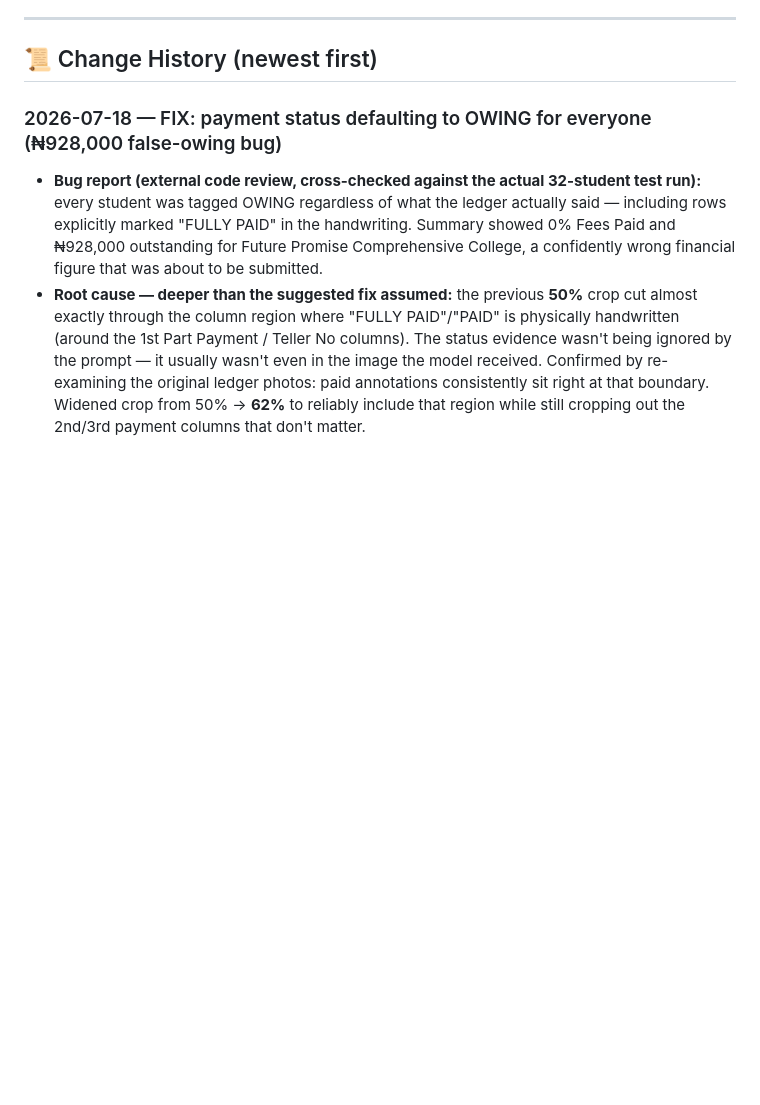
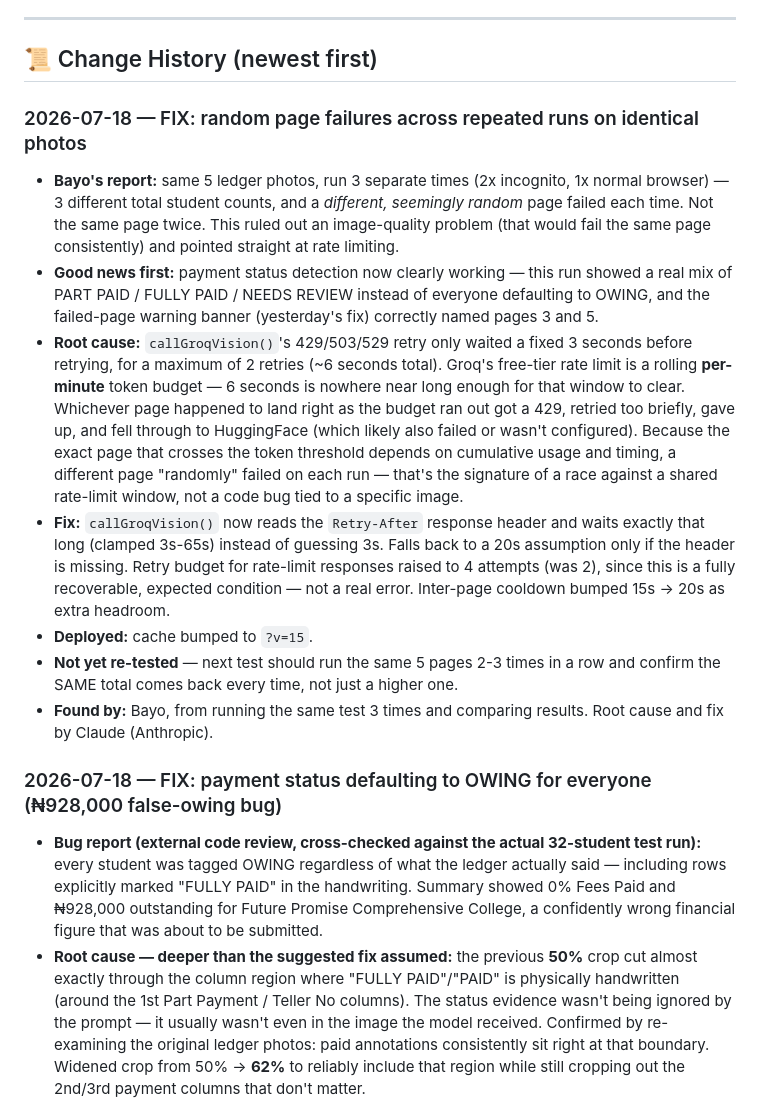
Before and after one commit to KobOmoba/bloom-agent-v2, a Markdown page: README.md, the part around the change. Drawn GitHub-style; blank space fills up the shorter version.

Commit message:
Document rate-limit backoff fix for random page failures

```diff
--- a/README.md
+++ b/README.md
@@ -103,6 +103,40 @@ bloom-agent-v2/
 ---
 
 ## 📜 Change History (newest first)
+
+### 2026-07-18 — FIX: random page failures across repeated runs on identical photos
+- **Bayo's report:** same 5 ledger photos, run 3 separate times (2x
+  incognito, 1x normal browser) — 3 different total student counts, and a
+  *different, seemingly random* page failed each time. Not the same page
+  twice. This ruled out an image-quality problem (that would fail the same
+  page consistently) and pointed straight at rate limiting.
+- **Good news first:** payment status detection now clearly working —
+  this run showed a real mix of PART PAID / FULLY PAID / NEEDS REVIEW
+  instead of everyone defaulting to OWING, and the failed-page warning
+  banner (yesterday's fix) correctly named pages 3 and 5.
+- **Root cause:** `callGroqVision()`'s 429/503/529 retry only waited a
+  fixed 3 seconds before retrying, for a maximum of 2 retries (~6 seconds
+  total). Groq's free-tier rate limit is a rolling **per-minute** token
+  budget — 6 seconds is nowhere near long enough for that window to clear.
+  Whichever page happened to land right as the budget ran out got a 429,
+  retried too briefly, gave up, and fell through to HuggingFace (which
+  likely also failed or wasn't configured). Because the exact page that
+  crosses the token threshold depends on cumulative usage and timing, a
+  different page "randomly" failed on each run — that's the signature of
+  a race against a shared rate-limit window, not a code bug tied to a
+  specific image.
+- **Fix:** `callGroqVision()` now reads the `Retry-After` response header
+  and waits exactly that long (clamped 3s-65s) instead of guessing 3s.
+  Falls back to a 20s assumption only if the header is missing. Retry
+  budget for rate-limit responses raised to 4 attempts (was 2), since this
+  is a fully recoverable, expected condition — not a real error. Inter-page
+  cooldown bumped 15s -> 20s as extra headroom.
+- **Deployed:** cache bumped to `?v=15`.
+- **Not yet re-tested** — next test should run the same 5 pages 2-3 times
+  in a row and confirm the SAME total comes back every time, not just a
+  higher one.
+- **Found by:** Bayo, from running the same test 3 times and comparing
+  results. Root cause and fix by Claude (Anthropic).
 
 ### 2026-07-18 — FIX: payment status defaulting to OWING for everyone (₦928,000 false-owing bug)
 - **Bug report (external code review, cross-checked against the actual
```
